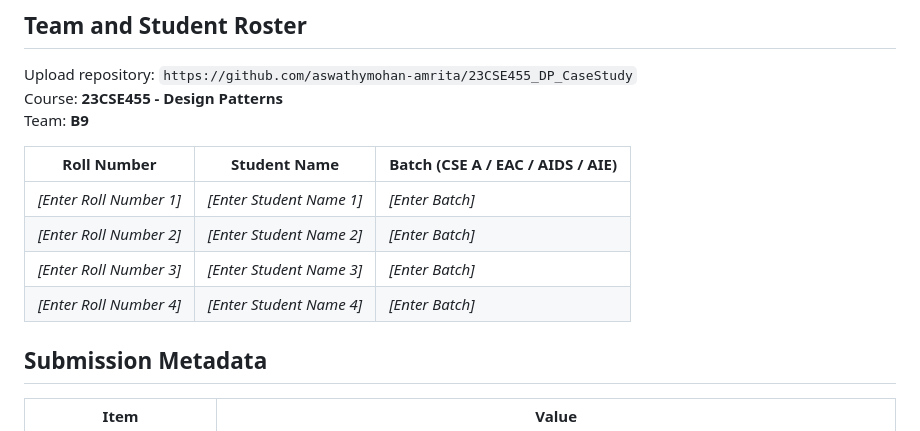
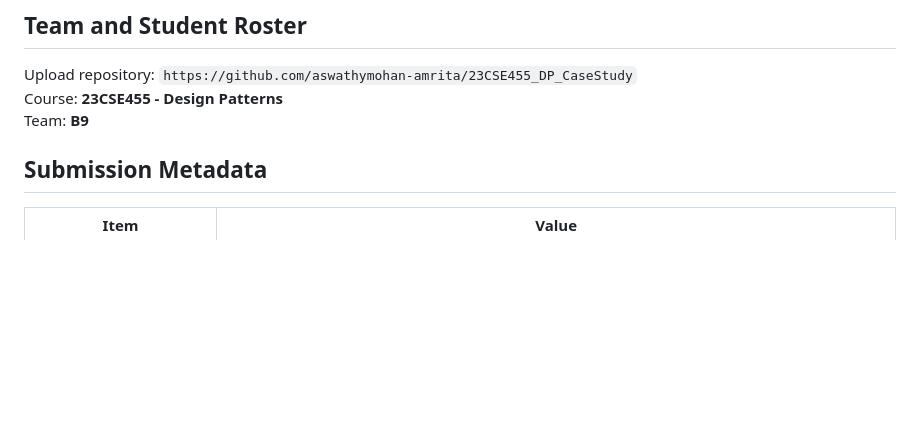
Before and after one commit to Shash24206/B9, a Markdown page: README.md, the part around the change. GitHub-like rendering; blank space fills up the shorter version.

```diff
--- a/README.md
+++ b/README.md
@@ -6,13 +6,6 @@ This folder is the reproducible technical submission for **Design Pattern Identi
 Upload repository: `https://github.com/aswathymohan-amrita/23CSE455_DP_CaseStudy`
 Course: **23CSE455 - Design Patterns**
 Team: **B9**
-
-| Roll Number | Student Name | Batch (CSE A / EAC / AIDS / AIE) |
-| --- | --- | --- |
-| *[Enter Roll Number 1]* | *[Enter Student Name 1]* | *[Enter Batch]* |
-| *[Enter Roll Number 2]* | *[Enter Student Name 2]* | *[Enter Batch]* |
-| *[Enter Roll Number 3]* | *[Enter Student Name 3]* | *[Enter Batch]* |
-| *[Enter Roll Number 4]* | *[Enter Student Name 4]* | *[Enter Batch]* |
 
 ## Submission Metadata
 
```
